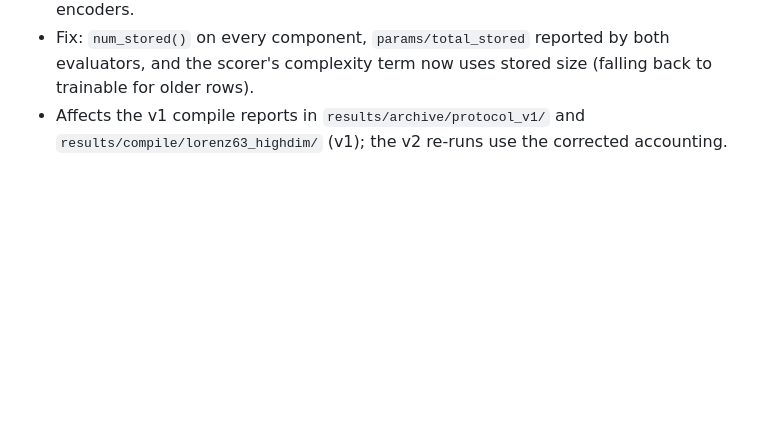
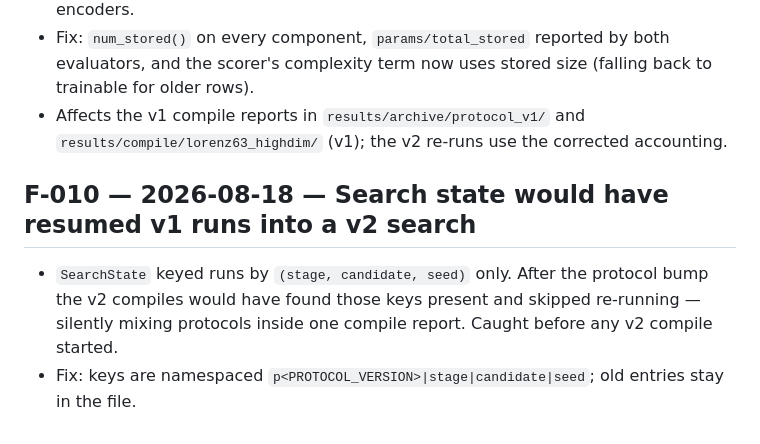
Before and after one commit to sunkalpchandra/neural-state-space-compiler, a Markdown page: research/failures.md, the part around the change. Drawn GitHub-style; blank space fills up the shorter version.

Commit message:
docs(research): F-010 search-state protocol namespacing

```diff
--- a/research/failures.md
+++ b/research/failures.md
@@ -101,3 +101,9 @@ _No entries yet._
   scorer's complexity term now uses stored size (falling back to trainable for older rows).
 - Affects the v1 compile reports in `results/archive/protocol_v1/` and
   `results/compile/lorenz63_highdim/` (v1); the v2 re-runs use the corrected accounting.
+
+## F-010 — 2026-08-18 — Search state would have resumed v1 runs into a v2 search
+- `SearchState` keyed runs by `(stage, candidate, seed)` only. After the protocol bump the v2
+  compiles would have found those keys present and skipped re-running — silently mixing protocols
+  inside one compile report. Caught before any v2 compile started.
+- Fix: keys are namespaced `p<PROTOCOL_VERSION>|stage|candidate|seed`; old entries stay in the file.
```
